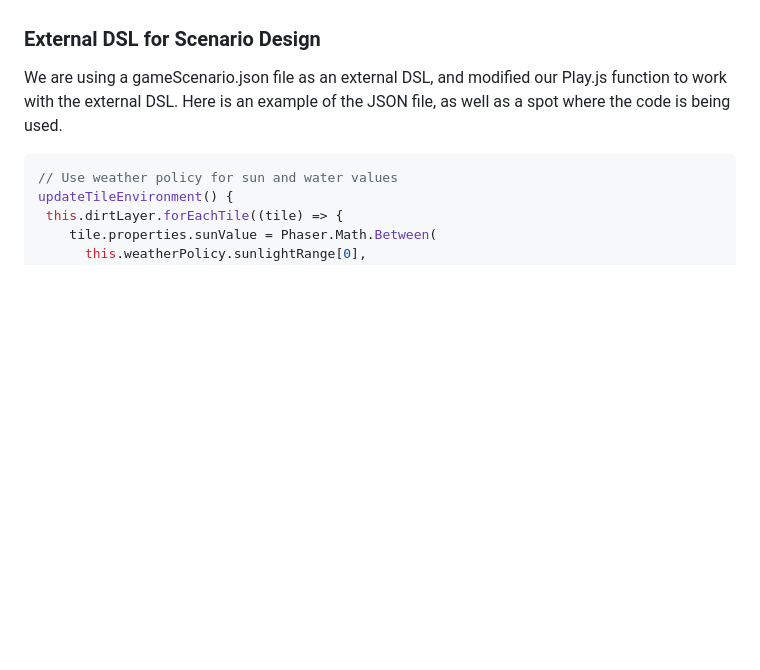
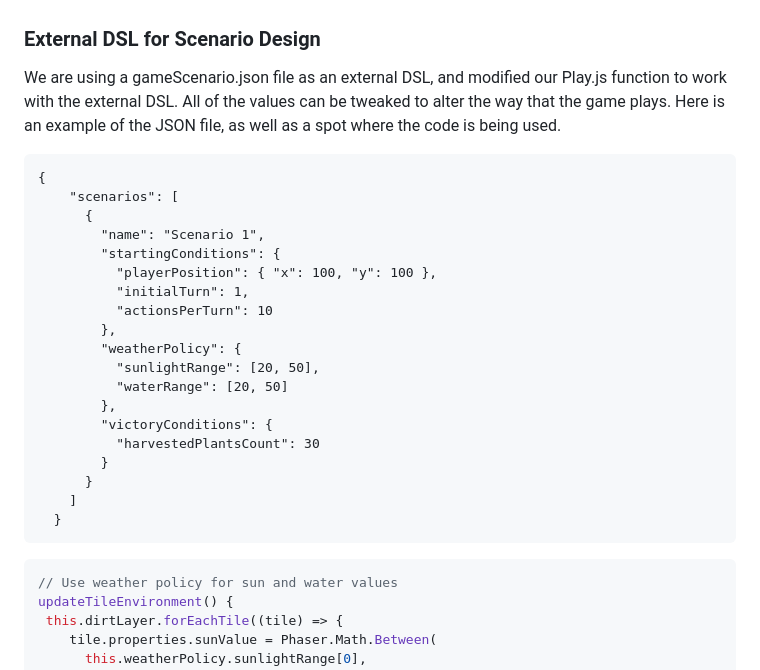
Before and after one commit to kingmiclong/CMPM-121-F-Project, a Markdown page: README.md, the part around the change. Drawn GitHub-style; blank space fills up the shorter version.

````diff
--- a/README.md
+++ b/README.md
@@ -61,7 +61,28 @@ After working on the F1 requirements, our goal has shifted slightly. While havin
 - **F0 Requirements:** While there were not a ton of major changes to satisfy the F0 requirements, there was a few worth noting. We changed the way that we update tiles in order to match the gameScenario, with weather policy and rules. We altered the way that our victory condition works so it is no longer hard coded, and instead included in the game mechanics as a text file.
 - **F1 Requirements:** No major changes.
 ### External DSL for Scenario Design
-We are using a gameScenario.json file as an external DSL, and modified our Play.js function to work with the external DSL. Here is an example of the JSON file, as well as a spot where the code is being used.
+We are using a gameScenario.json file as an external DSL, and modified our Play.js function to work with the external DSL. All of the values can be tweaked to alter the way that the game plays. Here is an example of the JSON file, as well as a spot where the code is being used.
+```
+{
+    "scenarios": [
+      {
+        "name": "Scenario 1",
+        "startingConditions": {
+          "playerPosition": { "x": 100, "y": 100 },
+          "initialTurn": 1,
+          "actionsPerTurn": 10
+        },
+        "weatherPolicy": {
+          "sunlightRange": [20, 50],
+          "waterRange": [20, 50]
+        },
+        "victoryConditions": {
+          "harvestedPlantsCount": 30
+        }
+      }
+    ]
+  }
+```
 ```javascript
 // Use weather policy for sun and water values
 updateTileEnvironment() {
````
